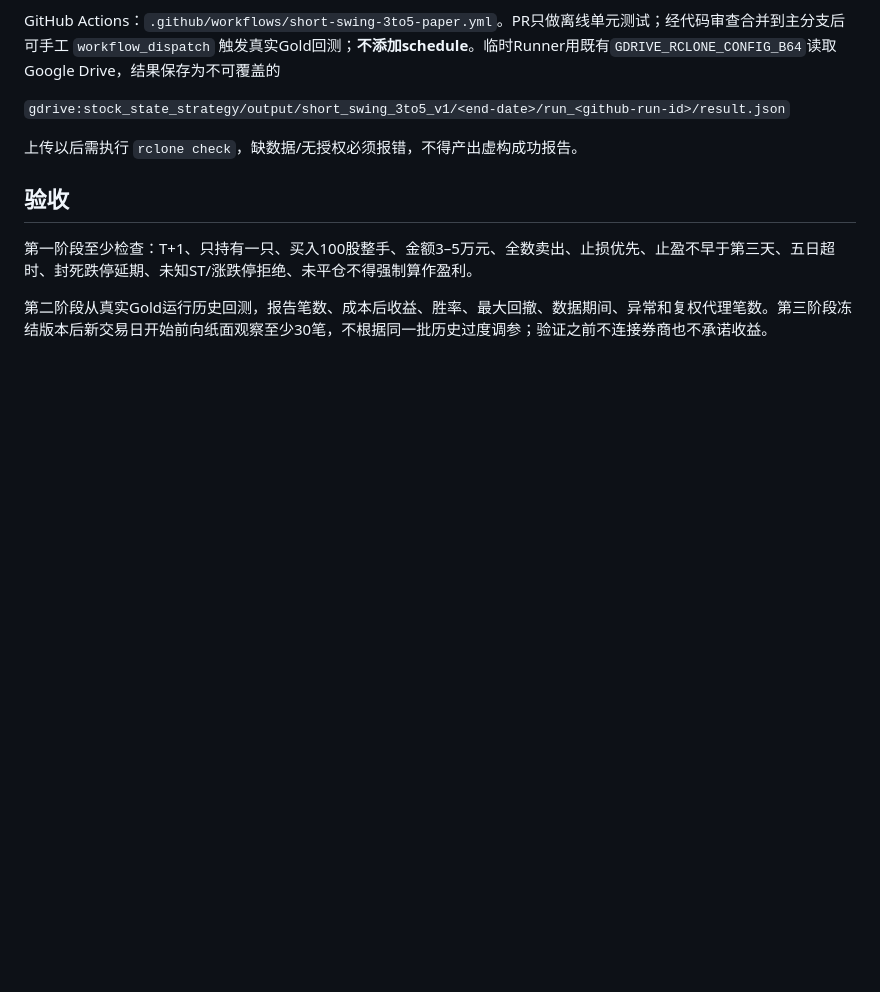
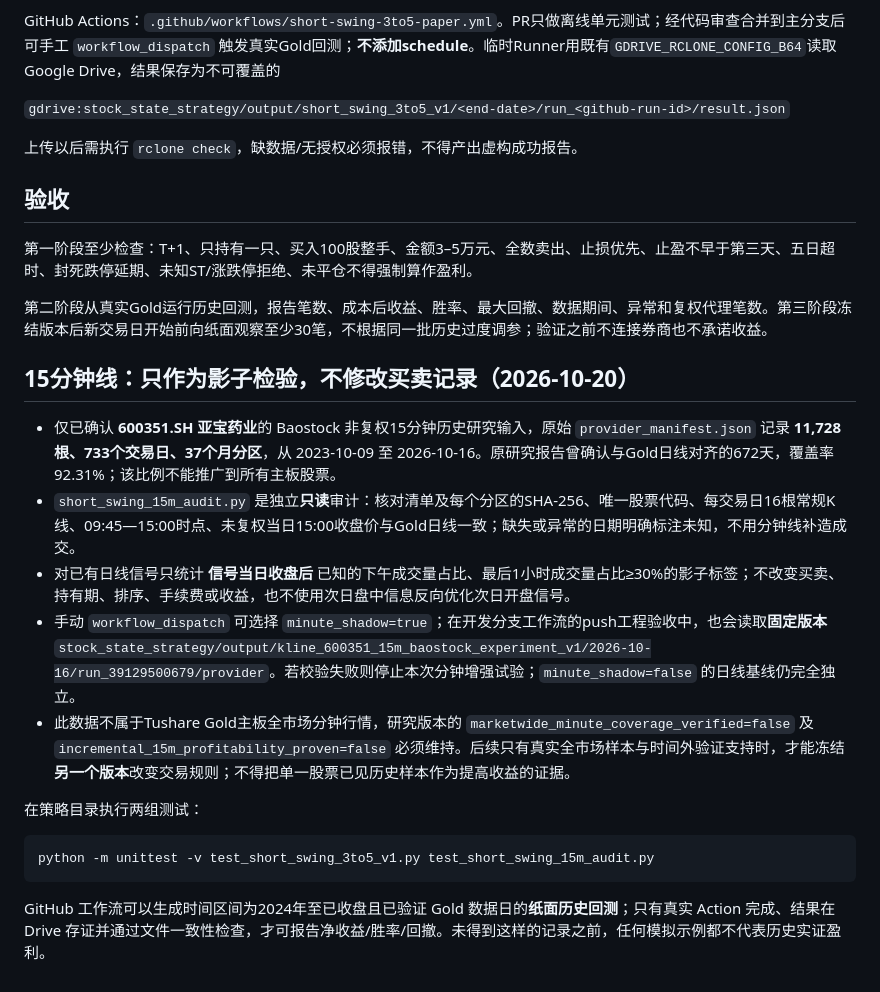
Before and after one commit to magangwwd/ashare-research-infra, a Markdown page: astock-quant/stock_state_strategy/SHORT_SWING_3TO5_PAPER_V1.md, the part around the change. GitHub-like rendering; blank space fills up the shorter version.

Commit message:
docs: record verified single-symbol minute coverage and strict shadow-only bounds

````diff
--- a/astock-quant/stock_state_strategy/SHORT_SWING_3TO5_PAPER_V1.md
+++ b/astock-quant/stock_state_strategy/SHORT_SWING_3TO5_PAPER_V1.md
@@ -65,3 +65,20 @@ GitHub Actions：`.github/workflows/short-swing-3to5-paper.yml`。PR只做离线
 第一阶段至少检查：T+1、只持有一只、买入100股整手、金额3–5万元、全数卖出、止损优先、止盈不早于第三天、五日超时、封死跌停延期、未知ST/涨跌停拒绝、未平仓不得强制算作盈利。
 
 第二阶段从真实Gold运行历史回测，报告笔数、成本后收益、胜率、最大回撤、数据期间、异常和复权代理笔数。第三阶段冻结版本后新交易日开始前向纸面观察至少30笔，不根据同一批历史过度调参；验证之前不连接券商也不承诺收益。
+
+
+## 15分钟线：只作为影子检验，不修改买卖记录（2026-10-20）
+
+- 仅已确认 **600351.SH 亚宝药业**的 Baostock 非复权15分钟历史研究输入，原始 `provider_manifest.json` 记录 **11,728根、733个交易日、37个月分区**，从 2023-10-09 至 2026-10-16。原研究报告曾确认与Gold日线对齐的672天，覆盖率92.31%；该比例不能推广到所有主板股票。
+- `short_swing_15m_audit.py` 是独立**只读**审计：核对清单及每个分区的SHA-256、唯一股票代码、每交易日16根常规K线、09:45—15:00时点、未复权当日15:00收盘价与Gold日线一致；缺失或异常的日期明确标注未知，不用分钟线补造成交。
+- 对已有日线信号只统计 **信号当日收盘后** 已知的下午成交量占比、最后1小时成交量占比≥30%的影子标签；不改变买卖、持有期、排序、手续费或收益，也不使用次日盘中信息反向优化次日开盘信号。
+- 手动 `workflow_dispatch` 可选择 `minute_shadow=true`；在开发分支工作流的push工程验收中，也会读取**固定版本** `stock_state_strategy/output/kline_600351_15m_baostock_experiment_v1/2026-10-16/run_39129500679/provider`。若校验失败则停止本次分钟增强试验；`minute_shadow=false` 的日线基线仍完全独立。
+- 此数据不属于Tushare Gold主板全市场分钟行情，研究版本的 `marketwide_minute_coverage_verified=false` 及 `incremental_15m_profitability_proven=false` 必须维持。后续只有真实全市场样本与时间外验证支持时，才能冻结**另一个版本**改变交易规则；不得把单一股票已见历史样本作为提高收益的证据。
+
+在策略目录执行两组测试：
+
+```bash
+python -m unittest -v test_short_swing_3to5_v1.py test_short_swing_15m_audit.py
+```
+
+GitHub 工作流可以生成时间区间为2024年至已收盘且已验证 Gold 数据日的**纸面历史回测**；只有真实 Action 完成、结果在 Drive 存证并通过文件一致性检查，才可报告净收益/胜率/回撤。未得到这样的记录之前，任何模拟示例都不代表历史实证盈利。
````
